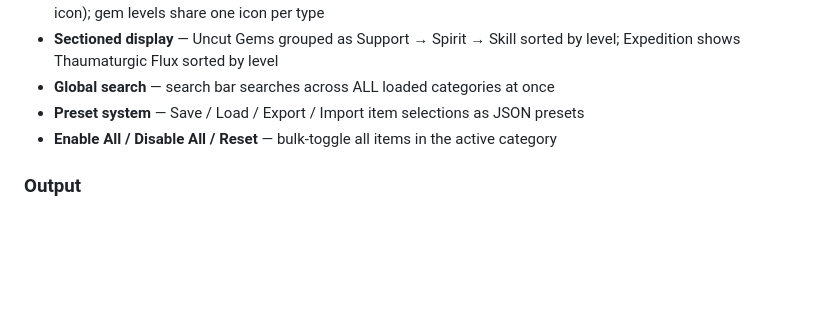
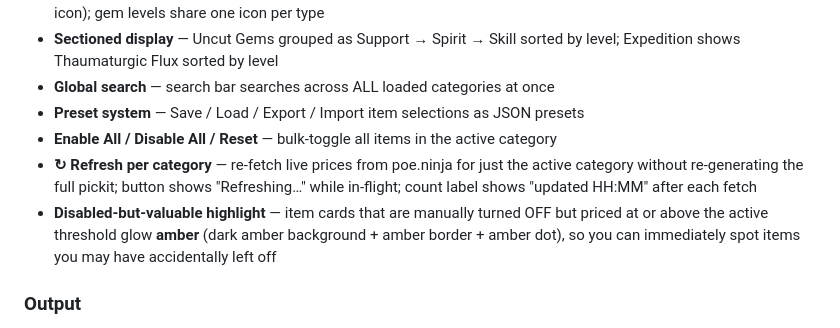
Before and after one commit to c4Luffy/poe2-pickit-generator, a Markdown page: README.md, the part around the change. Drawn GitHub-style; blank space fills up the shorter version.

Commit message:
docs: update README with refresh button and amber highlight features
Co-Authored-By: Claude Sonnet 4.6 <noreply@anthropic.com>

```diff
--- a/README.md
+++ b/README.md
@@ -30,6 +30,8 @@ A dark-themed GUI tool for **Path of Exile 2** that fetches live economy data fr
 - **Global search** — search bar searches across ALL loaded categories at once
 - **Preset system** — Save / Load / Export / Import item selections as JSON presets
 - **Enable All / Disable All / Reset** — bulk-toggle all items in the active category
+- **↻ Refresh per category** — re-fetch live prices from poe.ninja for just the active category without re-generating the full pickit; button shows "Refreshing…" while in-flight; count label shows "updated HH:MM" after each fetch
+- **Disabled-but-valuable highlight** — item cards that are manually turned OFF but priced at or above the active threshold glow **amber** (dark amber background + amber border + amber dot), so you can immediately spot items you may have accidentally left off
 
 ### Output
 - **Unique pickit ID** — every generated file has a timestamp ID
```
